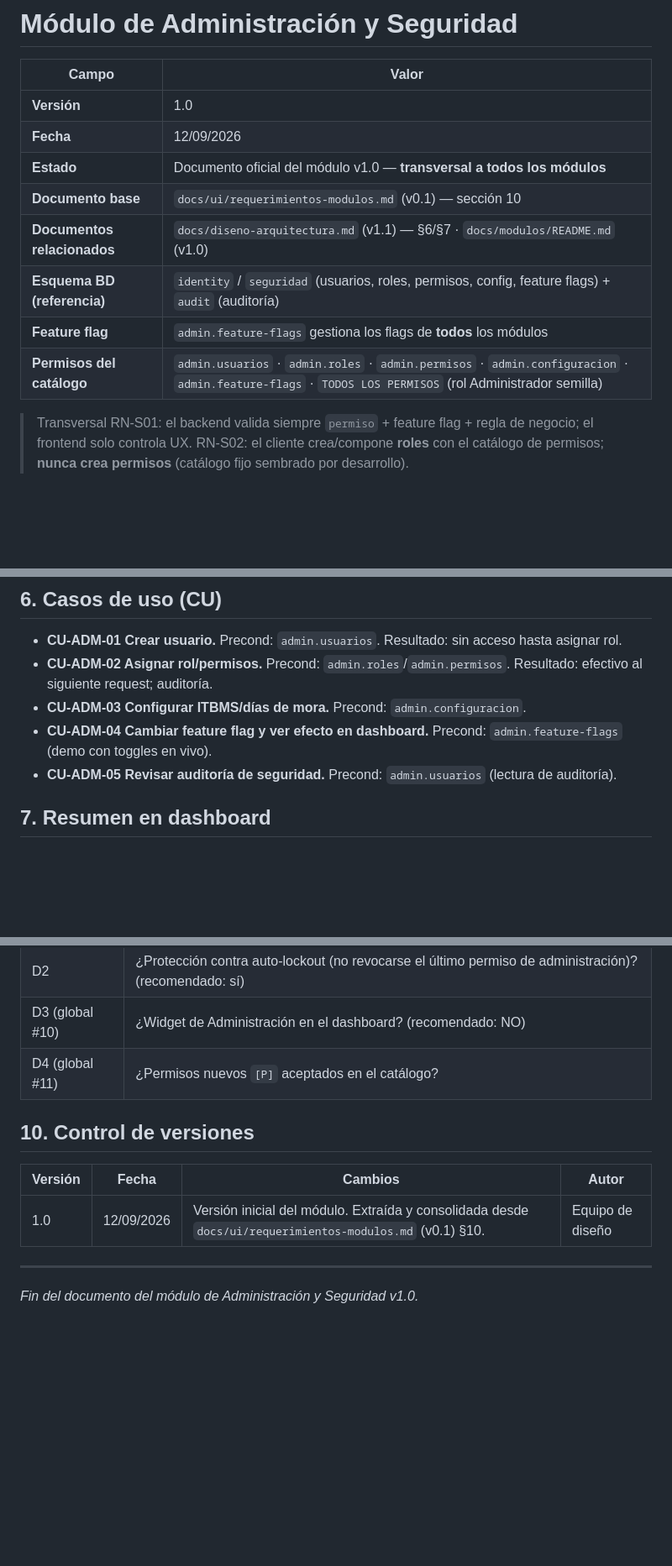
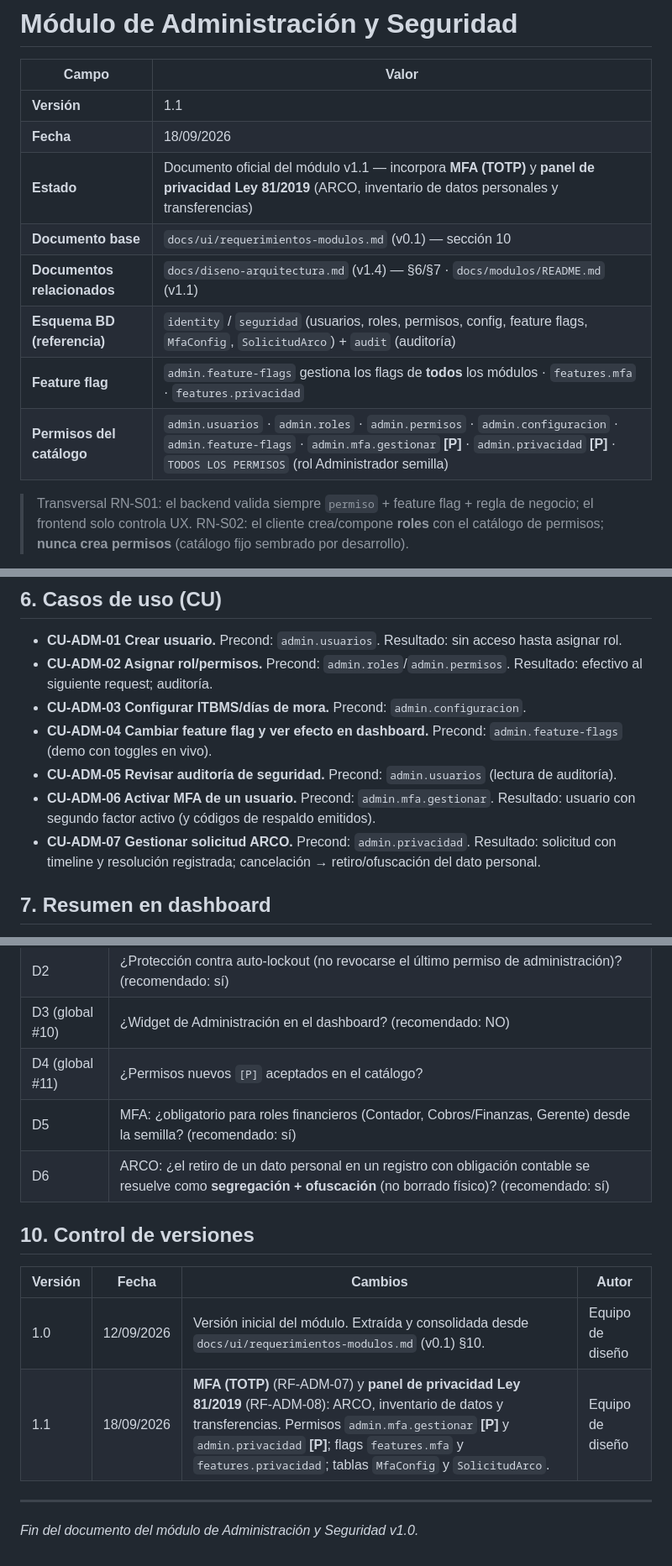
Before and after one commit to Linvex-code/ConstructoraEspecializada, a Markdown page: docs/modulos/administracion-seguridad.md, 3 parts joined by grey strips. Shown at 84% size. GitHub-like rendering; blank space fills up the shorter version.

Commit message:
docs(administracion-seguridad): MFA (TOTP) y panel de privacidad Ley 81

```diff
--- a/docs/modulos/administracion-seguridad.md
+++ b/docs/modulos/administracion-seguridad.md
@@ -2,14 +2,14 @@
 
 | Campo | Valor |
 |---|---|
-| **Versión** | 1.0 |
-| **Fecha** | 12/09/2026 |
-| **Estado** | Documento oficial del módulo v1.0 — **transversal a todos los módulos** |
+| **Versión** | 1.1 |
+| **Fecha** | 18/09/2026 |
+| **Estado** | Documento oficial del módulo v1.1 — incorpora **MFA (TOTP)** y **panel de privacidad Ley 81/2019** (ARCO, inventario de datos personales y transferencias) |
 | **Documento base** | `docs/ui/requerimientos-modulos.md` (v0.1) — sección 10 |
-| **Documentos relacionados** | `docs/diseno-arquitectura.md` (v1.1) — §6/§7 · `docs/modulos/README.md` (v1.0) |
-| **Esquema BD (referencia)** | `identity` / `seguridad` (usuarios, roles, permisos, config, feature flags) + `audit` (auditoría) |
-| **Feature flag** | `admin.feature-flags` gestiona los flags de **todos** los módulos |
-| **Permisos del catálogo** | `admin.usuarios` · `admin.roles` · `admin.permisos` · `admin.configuracion` · `admin.feature-flags` · `TODOS LOS PERMISOS` (rol Administrador semilla) |
+| **Documentos relacionados** | `docs/diseno-arquitectura.md` (v1.4) — §6/§7 · `docs/modulos/README.md` (v1.1) |
+| **Esquema BD (referencia)** | `identity` / `seguridad` (usuarios, roles, permisos, config, feature flags, `MfaConfig`, `SolicitudArco`) + `audit` (auditoría) |
+| **Feature flag** | `admin.feature-flags` gestiona los flags de **todos** los módulos · `features.mfa` · `features.privacidad` |
+| **Permisos del catálogo** | `admin.usuarios` · `admin.roles` · `admin.permisos` · `admin.configuracion` · `admin.feature-flags` · `admin.mfa.gestionar` **[P]** · `admin.privacidad` **[P]** · `TODOS LOS PERMISOS` (rol Administrador semilla) |
 
 > Transversal RN-S01: el backend valida siempre `permiso` + feature flag + regla de negocio; el frontend solo controla UX.
 > RN-S02: el cliente crea/compone **roles** con el catálogo de permisos; **nunca crea permisos** (catálogo fijo sembrado por desarrollo).
@@ -61,6 +69,8 @@ Gestión de usuarios, roles, permisos, feature flags y configuración global. **
 - **CU-ADM-03 Configurar ITBMS/días de mora.** Precond: `admin.configuracion`.
 - **CU-ADM-04 Cambiar feature flag y ver efecto en dashboard.** Precond: `admin.feature-flags` (demo con toggles en vivo).
 - **CU-ADM-05 Revisar auditoría de seguridad.** Precond: `admin.usuarios` (lectura de auditoría).
+- **CU-ADM-06 Activar MFA de un usuario.** Precond: `admin.mfa.gestionar`. Resultado: usuario con segundo factor activo (y códigos de respaldo emitidos).
+- **CU-ADM-07 Gestionar solicitud ARCO.** Precond: `admin.privacidad`. Resultado: solicitud con timeline y resolución registrada; cancelación → retiro/ofuscación del dato personal.
 
 ## 7. Resumen en dashboard
 
@@ -79,12 +89,15 @@ Sin widget propio por defecto. `[CONFIRMADO: global #10 — ¿widget "Usuarios a
 | D2 | ¿Protección contra auto-lockout (no revocarse el último permiso de administración)? (recomendado: sí) |
 | D3 (global #10) | ¿Widget de Administración en el dashboard? (recomendado: NO) |
 | D4 (global #11) | ¿Permisos nuevos `[P]` aceptados en el catálogo? |
+| D5 | MFA: ¿obligatorio para roles financieros (Contador, Cobros/Finanzas, Gerente) desde la semilla? (recomendado: sí) |
+| D6 | ARCO: ¿el retiro de un dato personal en un registro con obligación contable se resuelve como **segregación + ofuscación** (no borrado físico)? (recomendado: sí) |
 
 ## 10. Control de versiones
 
 | Versión | Fecha | Cambios | Autor |
 |---|---|---|---|
 | 1.0 | 12/09/2026 | Versión inicial del módulo. Extraída y consolidada desde `docs/ui/requerimientos-modulos.md` (v0.1) §10. | Equipo de diseño |
+| 1.1 | 18/09/2026 | **MFA (TOTP)** (RF-ADM-07) y **panel de privacidad Ley 81/2019** (RF-ADM-08): ARCO, inventario de datos y transferencias. Permisos `admin.mfa.gestionar` **[P]** y `admin.privacidad` **[P]**; flags `features.mfa` y `features.privacidad`; tablas `MfaConfig` y `SolicitudArco`. | Equipo de diseño |
 
 ---
 
```
Also changed, not shown: other parts of docs/modulos/administracion-seguridad.md (+8 -0 lines).
